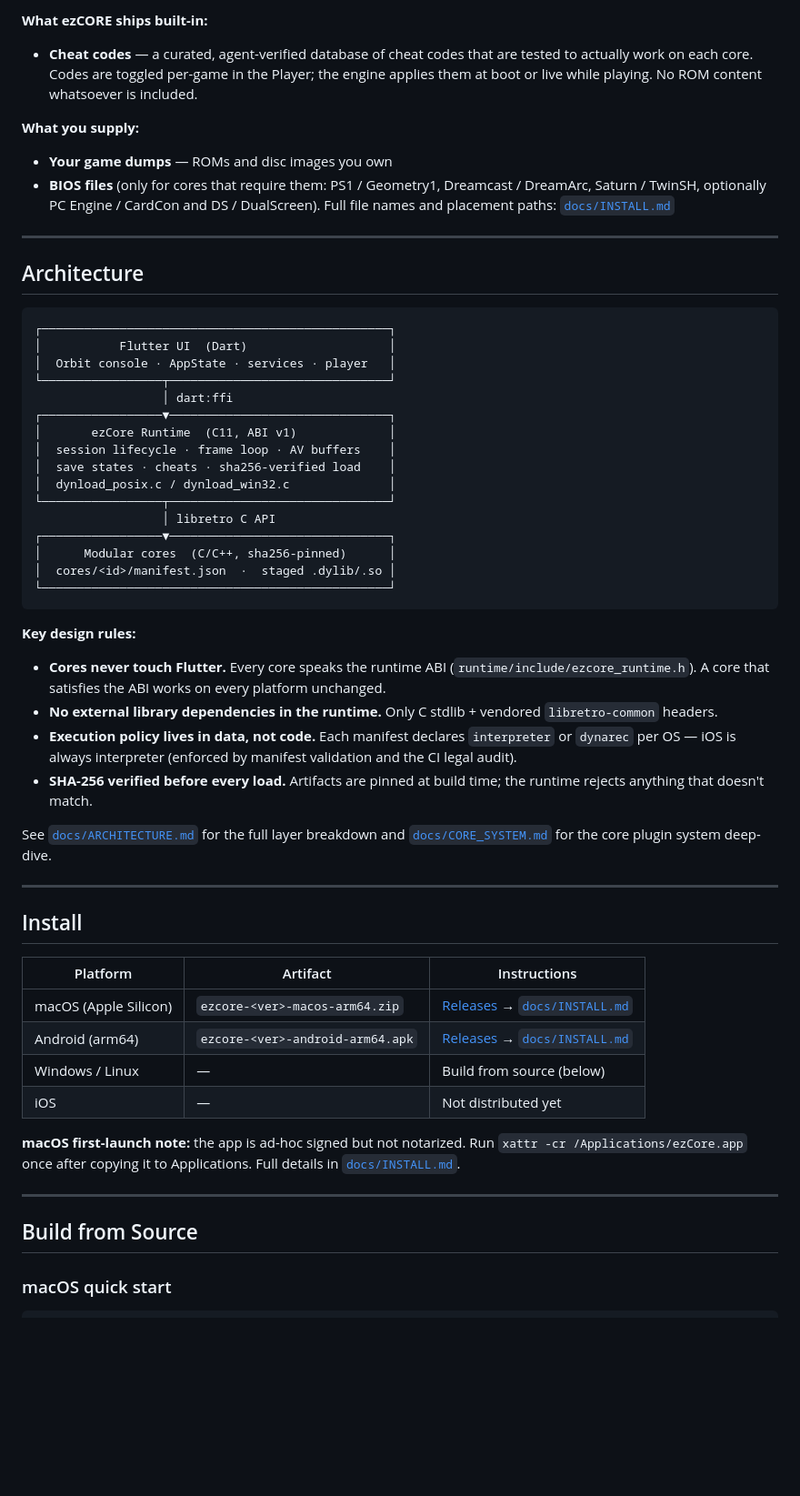
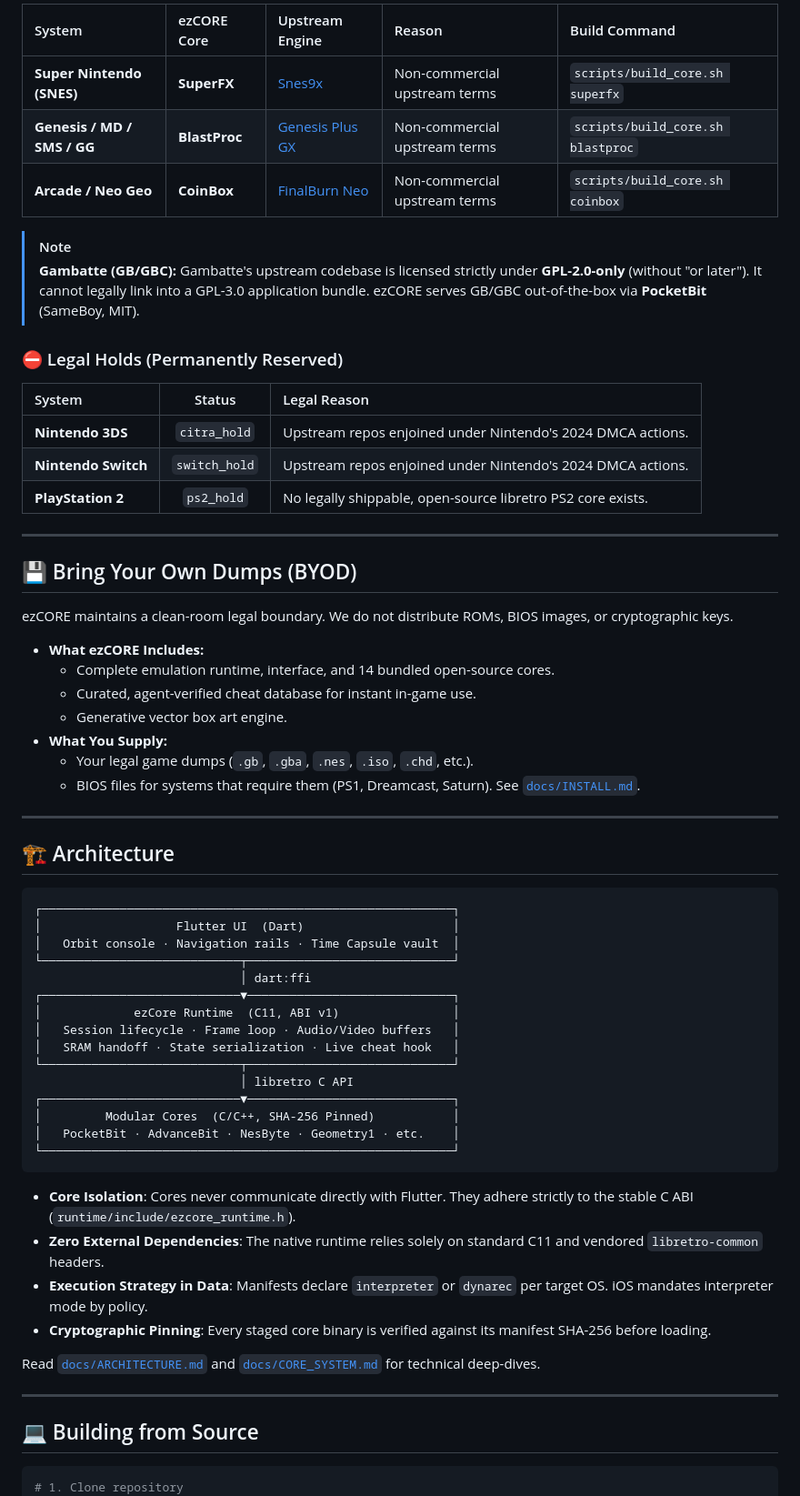
Before and after one commit to 0xJ1nn/ezcore, a Markdown page: README.md, the part around one of its changes. Shown at 91% size. Rendered like a GitHub page; blank space fills up the shorter version.

````diff
--- a/README.md
+++ b/README.md
@@ -154,61 +137,69 @@ ezCORE plays **only files you supply yourself.** It ships no ROMs, BIOS/firmware
 
-**What ezCORE ships built-in:**
-- **Cheat codes** — a curated, agent-verified database of cheat codes that are tested to actually work on each core. Codes are toggled per-game in the Player; the engine applies them at boot or live while playing. No ROM content whatsoever is included.
+| System | ezCORE Core | Upstream Engine | Reason | Build Command |
+|:---|:---|:---|:---|:---|
+| **Super Nintendo (SNES)** | **SuperFX** | [Snes9x](https://github.com/snes9xgit/snes9x) | Non-commercial upstream terms | `scripts/build_core.sh superfx` |
+| **Genesis / MD / SMS / GG** | **BlastProc** | [Genesis Plus GX](https://github.com/libretro/Genesis-Plus-GX) | Non-commercial upstream terms | `scripts/build_core.sh blastproc` |
+| **Arcade / Neo Geo** | **CoinBox** | [FinalBurn Neo](https://github.com/libretro/FBNeo) | Non-commercial upstream terms | `scripts/build_core.sh coinbox` |
 
-**What you supply:**
-- **Your game dumps** — ROMs and disc images you own
-- **BIOS files** (only for cores that require them: PS1 / Geometry1, Dreamcast / DreamArc, Saturn / TwinSH, optionally PC Engine / CardCon and DS / DualScreen). Full file names and placement paths: [`docs/INSTALL.md`](docs/INSTALL.md)
+> [!NOTE]
+> **Gambatte (GB/GBC):** Gambatte's upstream codebase is licensed strictly under **GPL-2.0-only** (without "or later"). It cannot legally link into a GPL-3.0 application bundle. ezCORE serves GB/GBC out-of-the-box via **PocketBit** (SameBoy, MIT).
+
+### ⛔ Legal Holds (Permanently Reserved)
+
+| System | Status | Legal Reason |
+|:---|:---:|:---|
+| **Nintendo 3DS** | `citra_hold` | Upstream repos enjoined under Nintendo's 2024 DMCA actions. |
+| **Nintendo Switch** | `switch_hold` | Upstream repos enjoined under Nintendo's 2024 DMCA actions. |
+| **PlayStation 2** | `ps2_hold` | No legally shippable, open-source libretro PS2 core exists. |
 
 ---
 
-## Architecture
+## 💾 Bring Your Own Dumps (BYOD)
 
-```
-┌─────────────────────────────────────────────────┐
-│           Flutter UI  (Dart)                    │
-│  Orbit console · AppState · services · player   │
-└─────────────────┬───────────────────────────────┘
-                  │ dart:ffi
-┌─────────────────▼───────────────────────────────┐
-│       ezCore Runtime  (C11, ABI v1)             │
-│  session lifecycle · frame loop · AV buffers    │
-│  save states · cheats · sha256-verified load    │
-│  dynload_posix.c / dynload_win32.c              │
-└─────────────────┬───────────────────────────────┘
-                  │ libretro C API
-┌─────────────────▼───────────────────────────────┐
-│      Modular cores  (C/C++, sha256-pinned)      │
-│  cores/<id>/manifest.json  ·  staged .dylib/.so │
-└─────────────────────────────────────────────────┘
-```
+ezCORE maintains a clean-room legal boundary. We do not distribute ROMs, BIOS images, or cryptographic keys.
 
-**Key design rules:**
-- **Cores never touch Flutter.** Every core speaks the runtime ABI (`runtime/include/ezcore_runtime.h`). A core that satisfies the ABI works on every platform unchanged.
-- **No external library dependencies in the runtime.** Only C stdlib + vendored `libretro-common` headers.
-- **Execution policy lives in data, not code.** Each manifest declares `interpreter` or `dynarec` per OS — iOS is always interpreter (enforced by manifest validation and the CI legal audit).
-- **SHA-256 verified before every load.** Artifacts are pinned at build time; the runtime rejects anything that doesn't match.
-
-See [`docs/ARCHITECTURE.md`](docs/ARCHITECTURE.md) for the full layer breakdown and [`docs/CORE_SYSTEM.md`](docs/CORE_SYSTEM.md) for the core plugin system deep-dive.
+* **What ezCORE Includes:**
+  * Complete emulation runtime, interface, and 14 bundled open-source cores.
+  * Curated, agent-verified cheat database for instant in-game use.
+  * Generative vector box art engine.
+* **What You Supply:**
+  * Your legal game dumps (`.gb`, `.gba`, `.nes`, `.iso`, `.chd`, etc.).
+  * BIOS files for systems that require them (PS1, Dreamcast, Saturn). See [`docs/INSTALL.md`](docs/INSTALL.md).
 
 ---
 
-## Install
+## 🏗️ Architecture
 
-| Platform | Artifact | Instructions |
-|---|---|---|
-| macOS (Apple Silicon) | `ezcore-<ver>-macos-arm64.zip` | [Releases](https://github.com/JinUltimate1995/ezcore/releases) → [`docs/INSTALL.md`](docs/INSTALL.md) |
-| Android (arm64) | `ezcore-<ver>-android-arm64.apk` | [Releases](https://github.com/JinUltimate1995/ezcore/releases) → [`docs/INSTALL.md`](docs/INSTALL.md) |
-| Windows / Linux | — | Build from source (below) |
-| iOS | — | Not distributed yet |
+```
+┌──────────────────────────────────────────────────────────┐
+│                   Flutter UI  (Dart)                     │
+│   Orbit console · Navigation rails · Time Capsule vault  │
+└────────────────────────────┬─────────────────────────────┘
+                             │ dart:ffi
+┌────────────────────────────▼─────────────────────────────┐
+│             ezCore Runtime  (C11, ABI v1)                │
+│   Session lifecycle · Frame loop · Audio/Video buffers   │
+│   SRAM handoff · State serialization · Live cheat hook   │
+└────────────────────────────┬─────────────────────────────┘
+                             │ libretro C API
+┌────────────────────────────▼─────────────────────────────┐
+│         Modular Cores  (C/C++, SHA-256 Pinned)           │
+│   PocketBit · AdvanceBit · NesByte · Geometry1 · etc.    │
+└──────────────────────────────────────────────────────────┘
+```
 
-**macOS first-launch note:** the app is ad-hoc signed but not notarized. Run `xattr -cr /Applications/ezCore.app` once after copying it to Applications. Full details in [`docs/INSTALL.md`](docs/INSTALL.md).
+* **Core Isolation**: Cores never communicate directly with Flutter. They adhere strictly to the stable C ABI (`runtime/include/ezcore_runtime.h`).
+* **Zero External Dependencies**: The native runtime relies solely on standard C11 and vendored `libretro-common` headers.
+* **Execution Strategy in Data**: Manifests declare `interpreter` or `dynarec` per target OS. iOS mandates interpreter mode by policy.
+* **Cryptographic Pinning**: Every staged core binary is verified against its manifest SHA-256 before loading.
+
+Read [`docs/ARCHITECTURE.md`](docs/ARCHITECTURE.md) and [`docs/CORE_SYSTEM.md`](docs/CORE_SYSTEM.md) for technical deep-dives.
 
 ---
 
-## Build from Source
-
-### macOS quick start
+## 💻 Building from Source
 
 ```bash
+# 1. Clone repository
 git clone https://github.com/JinUltimate1995/ezcore.git
 cd ezcore
````
Also changed, not shown: other parts of README.md (+130 -158 lines).
